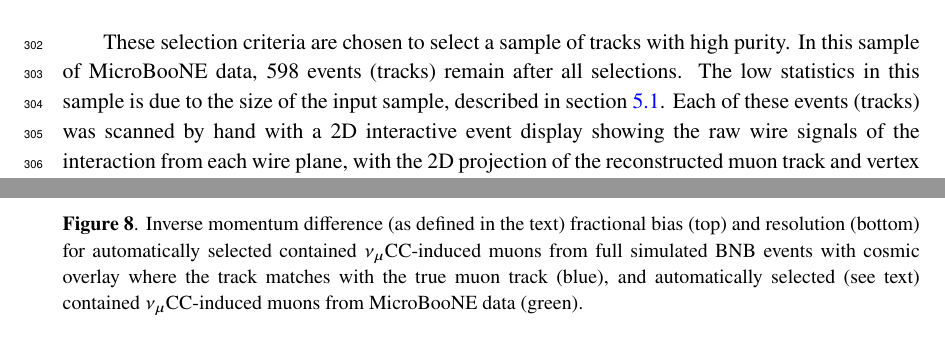
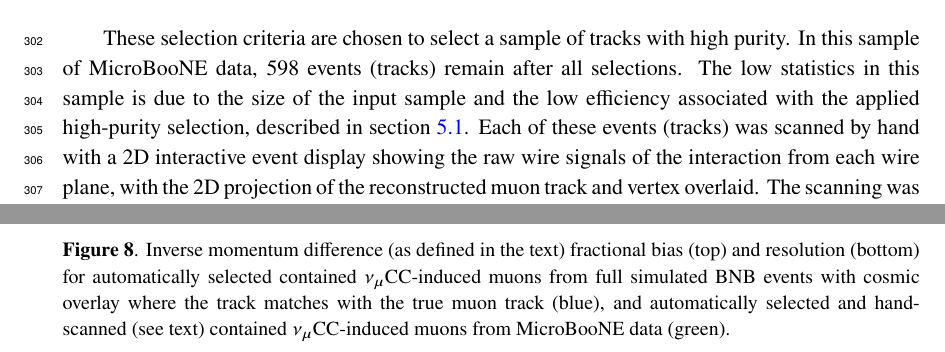
Before and after one commit to kaleko/MCS_Technote, a LaTeX document (MCS_JINST/MCS_JINST_main.tex): two parts of pages 13 and 15 of 22, joined at a grey line, cut so that both start at the same text. Compiled offline with pdfLaTeX.

Commit message:
adding bryce's last minute suggestions (some of them anyway)

```diff
--- a/MCS_JINST/MCS_JINST_main.tex
+++ b/MCS_JINST/MCS_JINST_main.tex
@@ -484,7 +484,7 @@ The following selection criteria are placed on the reconstructed objects to sele
 \item The length of the longest track must be $>$1~m in order to have sufficient sampling points in the MCS likelihood to obtain a reasonable estimate of momentum.
 \end{enumerate}
 
-These selection criteria are chosen to select a sample of tracks with high purity. In this sample of MicroBooNE data, 598 events (tracks) remain after all selections. The low statistics in this sample is due to the size of the input sample, described in section \ref{input_sample_section}. Each of these events (tracks) was scanned by hand with a 2D interactive event display showing the raw wire signals of the interaction from each wire plane, with the 2D projection of the reconstructed muon track and vertex overlaid. The scanning was done to ensure the track is well reconstructed with start point close to the reconstructed vertex and end point close to the end of the visible wire-signal track in all three planes. During the scanning, obvious mis-identification topologies were removed. An example of such a topology is a stopping cosmic-ray muon decaying into an electron. After rejecting events (tracks) based on hand scanning, 396 tracks remain for analysis.
+These selection criteria are chosen to select a sample of tracks with high purity. In this sample of MicroBooNE data, 598 events (tracks) remain after all selections. The low statistics in this sample is due to the size of the input sample and the low efficiency associated with the applied high-purity selection, described in section \ref{input_sample_section}. Each of these events (tracks) was scanned by hand with a 2D interactive event display showing the raw wire signals of the interaction from each wire plane, with the 2D projection of the reconstructed muon track and vertex overlaid. The scanning was done to ensure the track is well reconstructed with start point close to the reconstructed vertex and end point close to the end of the visible wire-signal track in all three planes. During the scanning, obvious mis-identification topologies were removed. An example of such a topology is a stopping cosmic-ray muon decaying into an electron. After rejecting events (tracks) based on hand scanning, 396 tracks remain for analysis.
 
 
 \subsection{Validation of the Highland formula}\label{highland_validation_section}
@@ -528,7 +528,7 @@ MCS momentum versus range-based momentum for this sample of 396 tracks is shown
 \centering
 	\includegraphics[width=0.9\textwidth]{Figures/MCS_range_bias_multiplesamples_publicplot.png}
 	\includegraphics[width=0.9\textwidth]{Figures/MCS_range_resolution_multiplesamples_publicplot.png}
-\caption{Inverse momentum difference (as defined in the text) fractional bias (top) and resolution (bottom) for automatically selected contained $\nu_\mu$CC-induced muons from full simulated BNB events with cosmic overlay where the track matches with the true muon track (blue), and automatically selected (see text) contained $\nu_\mu$CC-induced muons from MicroBooNE data (green).}\label{MCS_range_bias_resolution_DataRecoTrack_fig}
+\caption{Inverse momentum difference (as defined in the text) fractional bias (top) and resolution (bottom) for automatically selected contained $\nu_\mu$CC-induced muons from full simulated BNB events with cosmic overlay where the track matches with the true muon track (blue), and automatically selected and hand-scanned (see text) contained $\nu_\mu$CC-induced muons from MicroBooNE data (green).}\label{MCS_range_bias_resolution_DataRecoTrack_fig}
 \end{figure}
 
 Figure \ref{MCS_range_bias_resolution_DataRecoTrack_fig} indicates a bias in the MCS momentum calculation on the order of a few percent, with a resolution that decreases from about 10\% for contained reconstructed tracks in data and simulation with range momentum around 0.45 GeV/c (which corresponds to a length of about 1.5 m) to below 5\% for contained reconstructed tracks in data and simulation with range momentum about 1.15 GeV/c (which corresponds to a length of about 4.6 meters). Resolution improving with length of track is expected; the longer the track, the more angular scattering measurements can be made to improve the likelihood. In general the bias and resolutions agree between data and simulation within uncertainty.\\
```
Also changed, not shown: MCS_JINST/MCS_JINST_main.tex (4 more changed lines).
